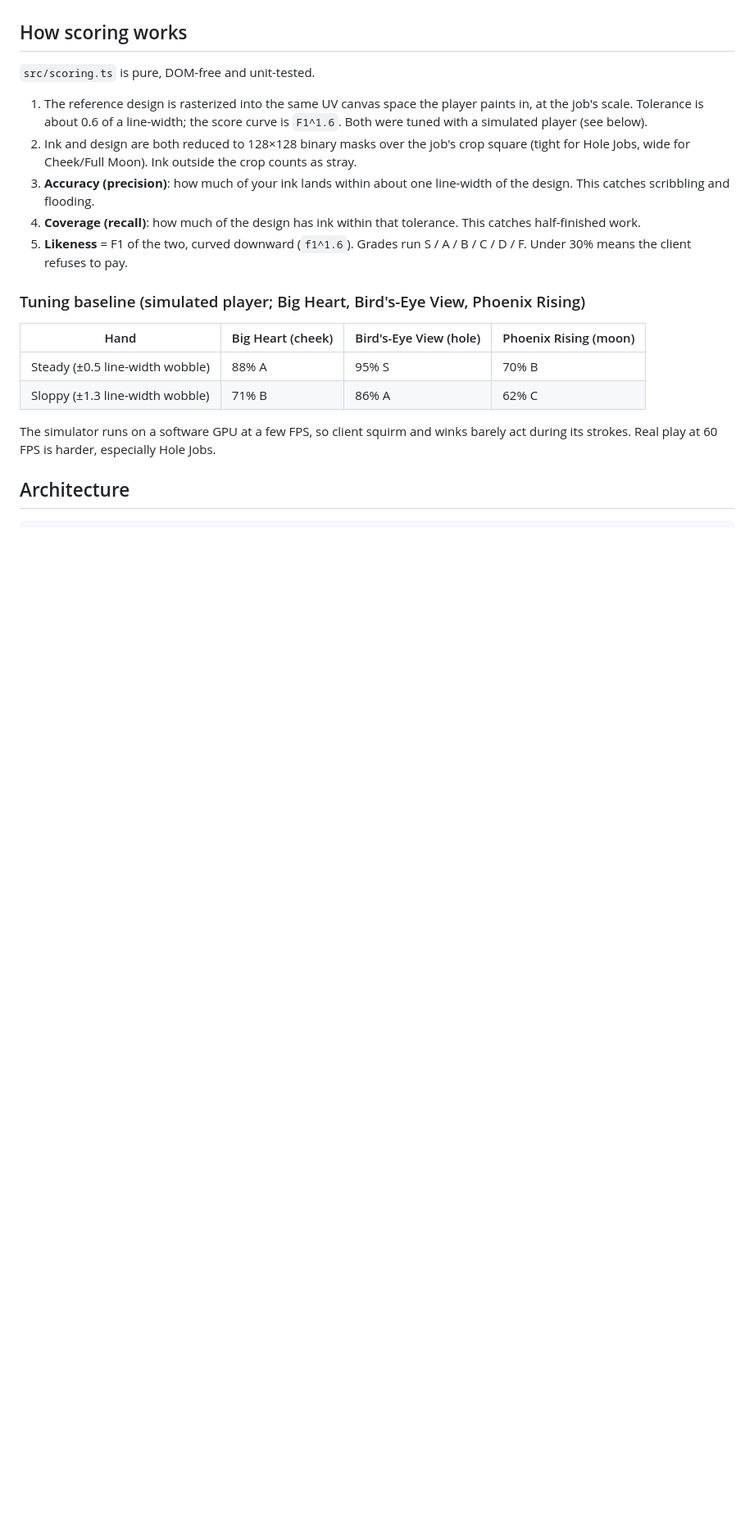
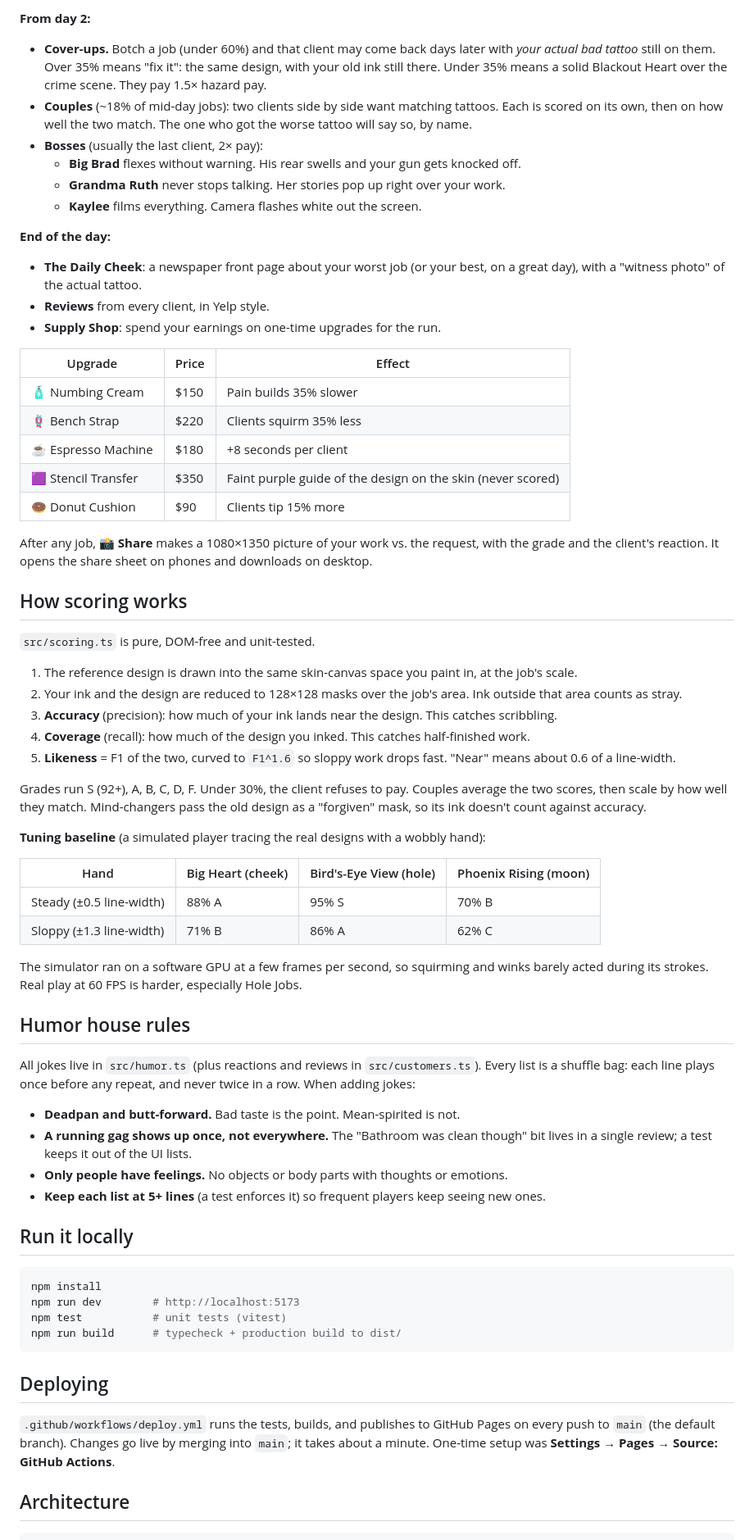
Before and after one commit to jaredbahr/TattooSim, a Markdown page: README.md, the part around one of its changes. Shown at 82% size. Drawn GitHub-style; blank space fills up the shorter version.

````diff
--- a/README.md
+++ b/README.md
@@ -57,23 +54,85 @@ npm run build      # typecheck + production build to dist/
+**From day 2:**
+- **Cover-ups.** Botch a job (under 60%) and that client may come back days later with
+  *your actual bad tattoo* still on them. Over 35% means "fix it": the same design, with your
+  old ink still there. Under 35% means a solid Blackout Heart over the crime scene. They pay
+  1.5× hazard pay.
+- **Couples** (~18% of mid-day jobs): two clients side by side want matching tattoos. Each is
+  scored on its own, then on how well the two match. The one who got the worse tattoo will
+  say so, by name.
+- **Bosses** (usually the last client, 2× pay):
+  - **Big Brad** flexes without warning. His rear swells and your gun gets knocked off.
+  - **Grandma Ruth** never stops talking. Her stories pop up right over your work.
+  - **Kaylee** films everything. Camera flashes white out the screen.
+
+**End of the day:**
+- **The Daily Cheek**: a newspaper front page about your worst job (or your best, on a great day),
+  with a "witness photo" of the actual tattoo.
+- **Reviews** from every client, in Yelp style.
+- **Supply Shop**: spend your earnings on one-time upgrades for the run.
+
+| Upgrade | Price | Effect |
+|---|---|---|
+| 🧴 Numbing Cream | $150 | Pain builds 35% slower |
+| 🪢 Bench Strap | $220 | Clients squirm 35% less |
+| ☕ Espresso Machine | $180 | +8 seconds per client |
+| 🟪 Stencil Transfer | $350 | Faint purple guide of the design on the skin (never scored) |
+| 🍩 Donut Cushion | $90 | Clients tip 15% more |
+
+After any job, **📸 Share** makes a 1080×1350 picture of your work vs. the request, with the grade
+and the client's reaction. It opens the share sheet on phones and downloads on desktop.
 
 ## How scoring works
 
 `src/scoring.ts` is pure, DOM-free and unit-tested.
 
-1. The reference design is rasterized into the same UV canvas space the player paints in, at the job's scale.
-   Tolerance is about 0.6 of a line-width; the score curve is `F1^1.6`. Both were tuned with a simulated player (see below).
-2. Ink and design are both reduced to 128×128 binary masks over the job's crop square (tight for Hole Jobs, wide for Cheek/Full Moon). Ink outside the crop counts as stray.
-3. **Accuracy (precision)**: how much of your ink lands within about one line-width of the design. This catches scribbling and flooding.
-4. **Coverage (recall)**: how much of the design has ink within that tolerance. This catches half-finished work.
-5. **Likeness** = F1 of the two, curved downward (`f1^1.6`). Grades run S / A / B / C / D / F. Under 30% means the client refuses to pay.
+1. The reference design is drawn into the same skin-canvas space you paint in, at the job's scale.
+2. Your ink and the design are reduced to 128×128 masks over the job's area. Ink outside that
+   area counts as stray.
+3. **Accuracy** (precision): how much of your ink lands near the design. This catches scribbling.
+4. **Coverage** (recall): how much of the design you inked. This catches half-finished work.
+5. **Likeness** = F1 of the two, curved to `F1^1.6` so sloppy work drops fast. "Near" means about
+   0.6 of a line-width.
 
-### Tuning baseline (simulated player; Big Heart, Bird's-Eye View, Phoenix Rising)
+Grades run S (92+), A, B, C, D, F. Under 30%, the client refuses to pay. Couples average the
+two scores, then scale by how well they match. Mind-changers pass the old design as a
+"forgiven" mask, so its ink doesn't count against accuracy.
+
+**Tuning baseline** (a simulated player tracing the real designs with a wobbly hand):
 
 | Hand | Big Heart (cheek) | Bird's-Eye View (hole) | Phoenix Rising (moon) |
 |---|---|---|---|
-| Steady (±0.5 line-width wobble) | 88% A | 95% S | 70% B |
-| Sloppy (±1.3 line-width wobble) | 71% B | 86% A | 62% C |
+| Steady (±0.5 line-width) | 88% A | 95% S | 70% B |
+| Sloppy (±1.3 line-width) | 71% B | 86% A | 62% C |
 
-The simulator runs on a software GPU at a few FPS, so client squirm and winks barely act during its strokes. Real play at 60 FPS is harder, especially Hole Jobs.
+The simulator ran on a software GPU at a few frames per second, so squirming and winks barely
+acted during its strokes. Real play at 60 FPS is harder, especially Hole Jobs.
+
+## Humor house rules
+
+All jokes live in `src/humor.ts` (plus reactions and reviews in `src/customers.ts`). Every
+list is a shuffle bag: each line plays once before any repeat, and never twice in a row.
+When adding jokes:
+
+- **Deadpan and butt-forward.** Bad taste is the point. Mean-spirited is not.
+- **A running gag shows up once, not everywhere.** The "Bathroom was clean though" bit lives in
+  a single review; a test keeps it out of the UI lists.
+- **Only people have feelings.** No objects or body parts with thoughts or emotions.
+- **Keep each list at 5+ lines** (a test enforces it) so frequent players keep seeing new ones.
+
+## Run it locally
+
+```bash
+npm install
+npm run dev        # http://localhost:5173
+npm test           # unit tests (vitest)
+npm run build      # typecheck + production build to dist/
+```
+
+## Deploying
+
+`.github/workflows/deploy.yml` runs the tests, builds, and publishes to GitHub Pages on every
+push to `main` (the default branch). Changes go live by merging into `main`; it takes about a minute.
+One-time setup was **Settings → Pages → Source: GitHub Actions**.
 
 ## Architecture
 
````
Also changed, not shown: other parts of README.md (+87 -112 lines).
